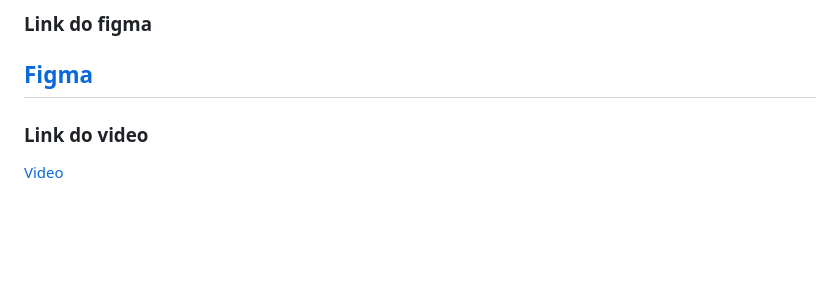
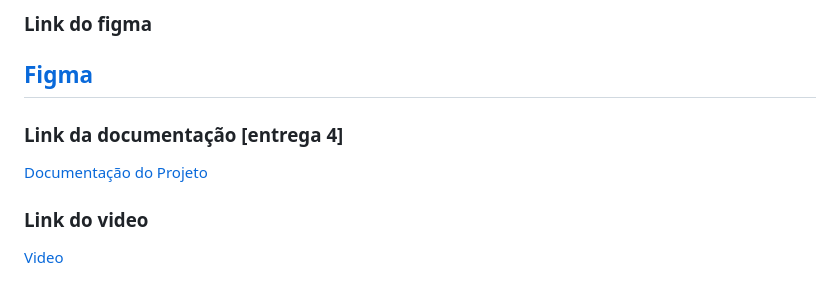
Before and after one commit to JDsoli/Projeto_SmartBio, a Markdown page: README.md, the part around the change. GitHub-like rendering; blank space fills up the shorter version.

Commit message:
lugar onde vai ficar o docs

```diff
--- a/README.md
+++ b/README.md
@@ -72,7 +72,8 @@ Refatoração de Código Java: Tradução de lógica de negócio complexa para m
 [Figma](https://www.figma.com/design/3QcQxHQlRTlwh2wgBwX7v5/Untitled?node-id=10-3&t=gbu9VXnAMuAt9yC7-1)
 ---
 
-
+### Link da documentação [entrega 4]
+[Documentação do Projeto](...)
 
 ### Link do video
 [Video](https://www.youtube.com/watch?v=pxV4aqGPmeE)
```
